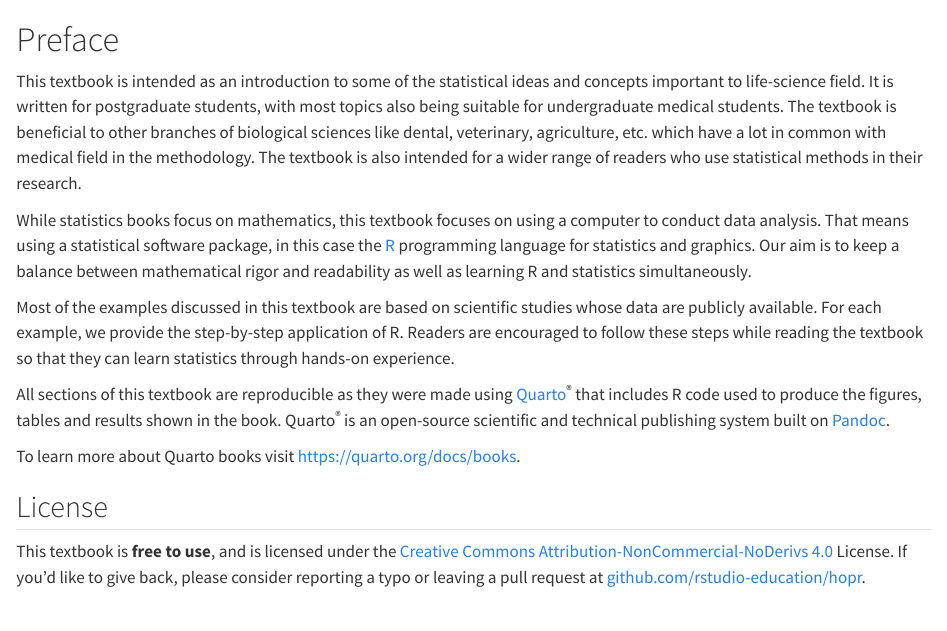
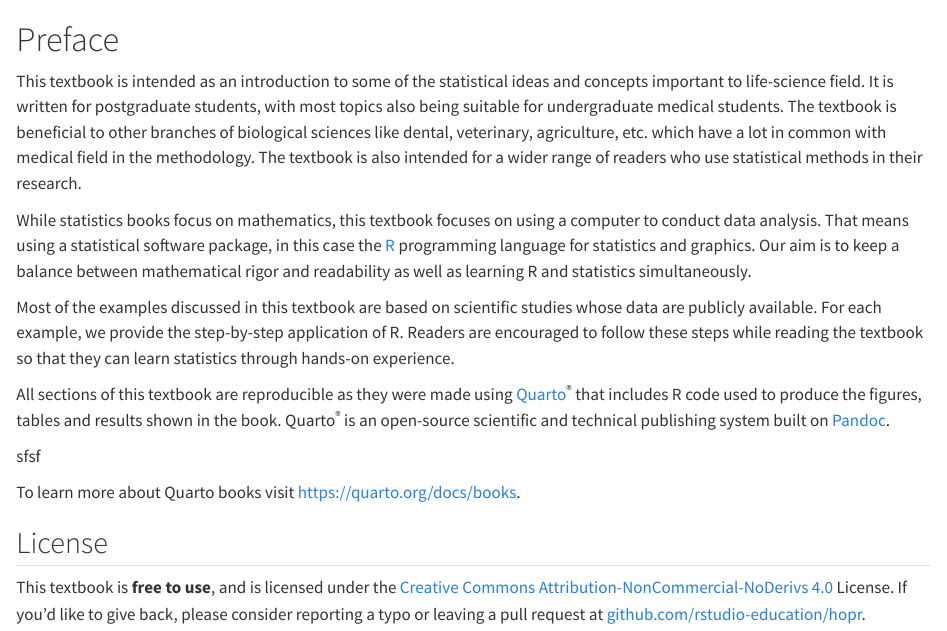
Before and after one commit to bougioukas/Med_Stats_R_Quarto_Book, a Quarto document (index.qmd): the page in a window 1100 px wide, from its top. Rendered offline with R 4.5, knitr and Pandoc in place of Quarto, with nearby package versions.

Commit message:
3rd commit

```diff
--- a/index.qmd
+++ b/index.qmd
@@ -8,6 +8,8 @@ Most of the examples discussed in this textbook are based on scientific studies
 
 All sections of this textbook are reproducible as they were made using [Quarto](https://quarto.org/)^®^ that includes R code used to produce the figures, tables and results shown in the book. Quarto^®^ is an open-source scientific and technical publishing system built on [Pandoc](https://pandoc.org/).
 
+sfsf
+
 To learn more about Quarto books visit <https://quarto.org/docs/books>.
 
 ## License
```
